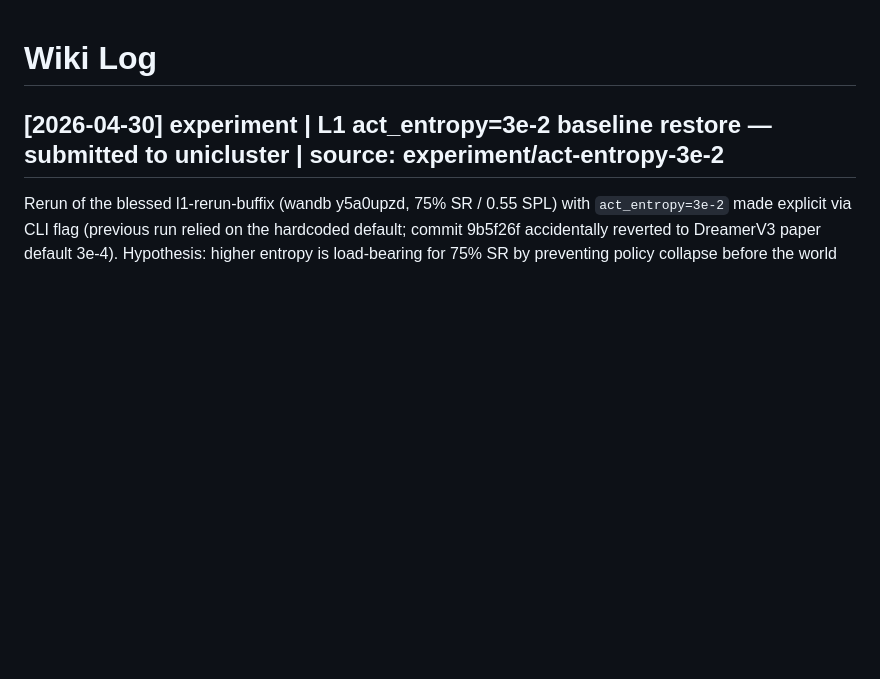
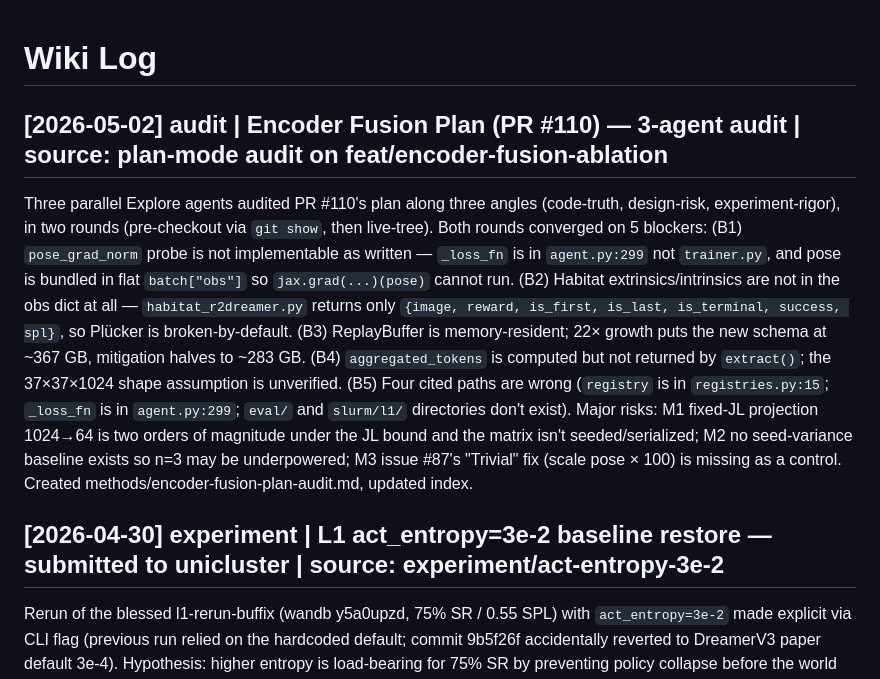
Before and after one commit to LSailer/Master-Thesis-3D-VLA, a Markdown page: docs/wiki/log.md, the part around the change. Drawn GitHub-style; blank space fills up the shorter version.

Commit message:
docs(wiki): add 3-agent audit of PR #110 encoder-fusion plan
Three parallel Explore agents (code-truth, design-risk, experiment-rigor)
audited the plan in two rounds and converged on 5 blockers and 3 major
risks. The audit is the spec contract for follow-up commits on
feat/encoder-fusion-ablation.

Top blockers: pose-grad probe is not implementable (loss is in agent.py
not trainer.py, pose is buried in flat obs); Habitat extrinsics not in
obs dict so Plücker is broken-by-default; ReplayBuffer is RAM-resident
(22x growth = ~367 GB); aggregated_tokens shape is unverified; 4 cited
file paths are wrong.

Adds methods/encoder-fusion-plan-audit.md, updates index.md + log.md.

```diff
--- a/docs/wiki/log.md
+++ b/docs/wiki/log.md
@@ -1,4 +1,7 @@
 # Wiki Log
+
+## [2026-05-02] audit | Encoder Fusion Plan (PR #110) — 3-agent audit | source: plan-mode audit on feat/encoder-fusion-ablation
+Three parallel Explore agents audited PR #110's plan along three angles (code-truth, design-risk, experiment-rigor), in two rounds (pre-checkout via `git show`, then live-tree). Both rounds converged on 5 blockers: (B1) `pose_grad_norm` probe is not implementable as written — `_loss_fn` is in `agent.py:299` not `trainer.py`, and pose is bundled in flat `batch["obs"]` so `jax.grad(...)(pose)` cannot run. (B2) Habitat extrinsics/intrinsics are not in the obs dict at all — `habitat_r2dreamer.py` returns only `{image, reward, is_first, is_last, is_terminal, success, spl}`, so Plücker is broken-by-default. (B3) ReplayBuffer is memory-resident; 22× growth puts the new schema at ~367 GB, mitigation halves to ~283 GB. (B4) `aggregated_tokens` is computed but not returned by `extract()`; the 37×37×1024 shape assumption is unverified. (B5) Four cited paths are wrong (`registry` is in `registries.py:15`; `_loss_fn` is in `agent.py:299`; `eval/` and `slurm/l1/` directories don't exist). Major risks: M1 fixed-JL projection 1024→64 is two orders of magnitude under the JL bound and the matrix isn't seeded/serialized; M2 no seed-variance baseline exists so n=3 may be underpowered; M3 issue #87's "Trivial" fix (scale pose × 100) is missing as a control. Created methods/encoder-fusion-plan-audit.md, updated index.
 
 ## [2026-04-30] experiment | L1 act_entropy=3e-2 baseline restore — submitted to unicluster | source: experiment/act-entropy-3e-2
 Rerun of the blessed l1-rerun-buffix (wandb y5a0upzd, 75% SR / 0.55 SPL) with `act_entropy=3e-2` made explicit via CLI flag (previous run relied on the hardcoded default; commit 9b5f26f accidentally reverted to DreamerV3 paper default 3e-4). Hypothesis: higher entropy is load-bearing for 75% SR by preventing policy collapse before the world model converges. All other hyperparameters identical to the blessed run. Created experiments/l1-act-entropy-3e-2.md (status: running).
```
Also changed, not shown: docs/wiki/index.md (+1 -0 lines), 1 other file.
